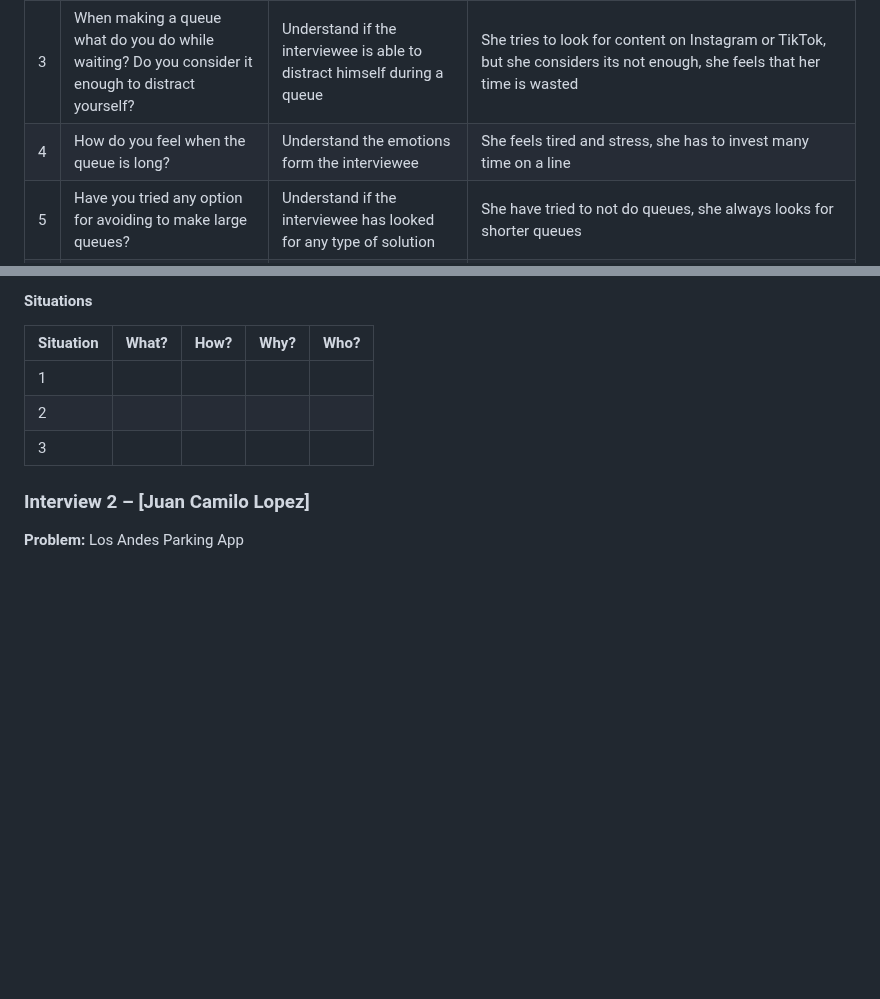
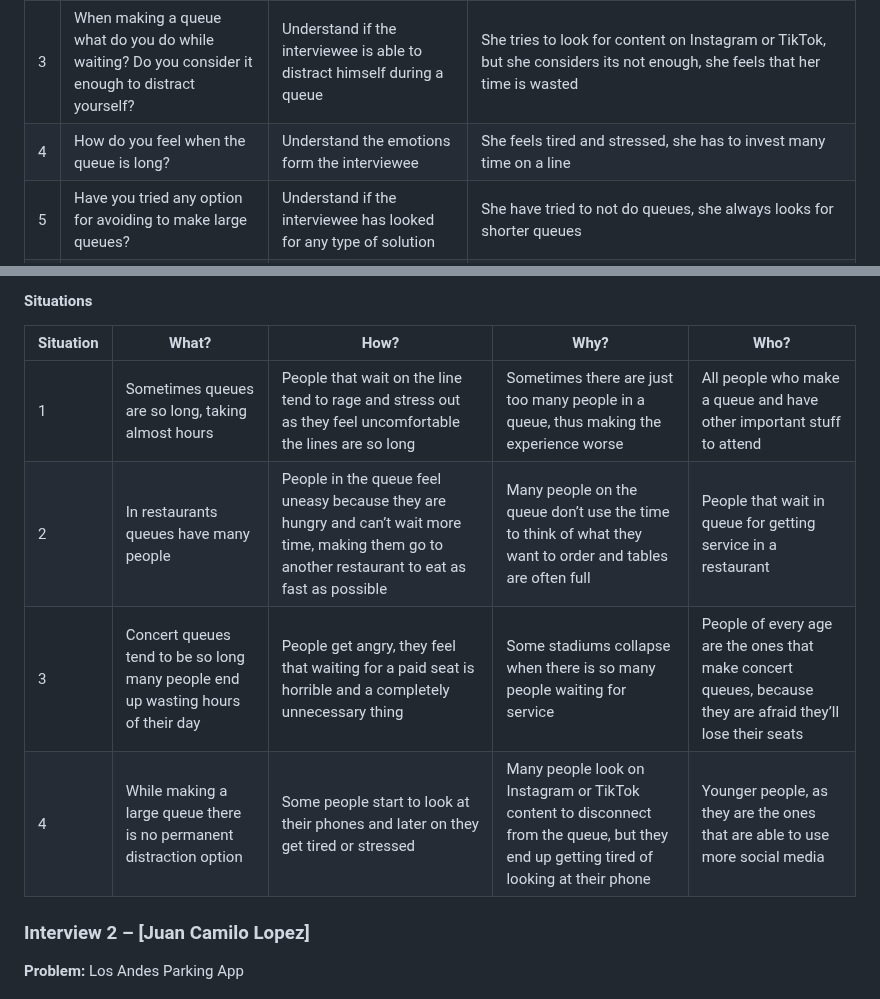
Before and after one commit to G15-ISIS3510-1/Project, a Markdown page: docs/MS2.md, 2 parts joined by grey strips. Drawn GitHub-style; blank space fills up the shorter version.

```diff
--- a/docs/MS2.md
+++ b/docs/MS2.md
@@ -23,7 +23,7 @@
 | 1 | When was the last time you had to make a queue for something? | Understand how concious is the interviewee about the problem | When Maria had to went for her passport |
 | 2 | Can you tell me one of the worst queue you had made? | Understand the worst personal experience from the interviewee | For the Concert of Singer Mora in Bogotá, it was about 6 hours, very stressful |
 | 3 | When making a queue what do you do while waiting? Do you consider it enough to distract yourself? | Understand if the interviewee is able to distract himself during a queue | She tries to look for content on Instagram or TikTok, but she considers its not enough, she feels that her time is wasted |
-| 4 | How do you feel when the queue is long? | Understand the emotions form the interviewee | She feels tired and stress, she has to invest many time on a line |
+| 4 | How do you feel when the queue is long? | Understand the emotions form the interviewee | She feels tired and stressed, she has to invest many time on a line |
 | 5 | Have you tried any option for avoiding to make large queues? | Understand if the interviewee has looked for any type of solution | She have tried to not do queues, she always looks for shorter queues |
 | 6 | What information would you like when going to a place and avoid making a queue? | Understand what information is essential for people to know for avoid making a large queue | The webpage or business should enable reservations or a state about the current queue time and length |
 | 7 | Would you like a solution to avoid making a queue? | Understand the motivations of the interviewee for getting a solution to the queue problem | Yes, it would be nice to have a solution. Look at reservations on restaurants, were you can avoid making such large queue. Its important to tell the people how long a queue is so they are well informed about the time they are gonna lose making a queue |
@@ -31,9 +31,10 @@
 #### Situations
 | Situation | What? | How? | Why? | Who? |
 |-----------|-------|------|------|------|
-| 1 |  |  |  |  |
-| 2 |  |  |  |  |
-| 3 |  |  |  |  |
+| 1 | Sometimes queues are so long, taking almost hours | People that wait on the line tend to rage and stress out as they feel uncomfortable the lines are so long | Sometimes there are just too many people in a queue, thus making the experience worse | All people who make a queue and have other important stuff to attend |
+| 2 | In restaurants queues have many people | People in the queue feel uneasy because they are hungry and can’t wait more time, making them go to another restaurant to eat as fast as possible | Many people on the queue don’t use the time to think of what they want to order and tables are often full | People that wait in queue for getting service in a restaurant |
+| 3 | Concert queues tend to be so long many people end up wasting hours of their day | People get angry, they feel that waiting for a paid seat is horrible and a completely unnecessary thing | Some stadiums collapse when there is so many people waiting for service | People of every age are the ones that make concert queues, because they are afraid they’ll lose their seats |
+| 4 | While making a large queue there is no permanent distraction option | Some people start to look at their phones and later on they get tired or stressed | Many people look on Instagram or TikTok content to disconnect from the queue, but they end up getting tired of looking at their phone | Younger people, as they are the ones that are able to use more social media |
 
 ### Interview 2 – [Juan Camilo Lopez]
 **Problem:** Los Andes Parking App
```
